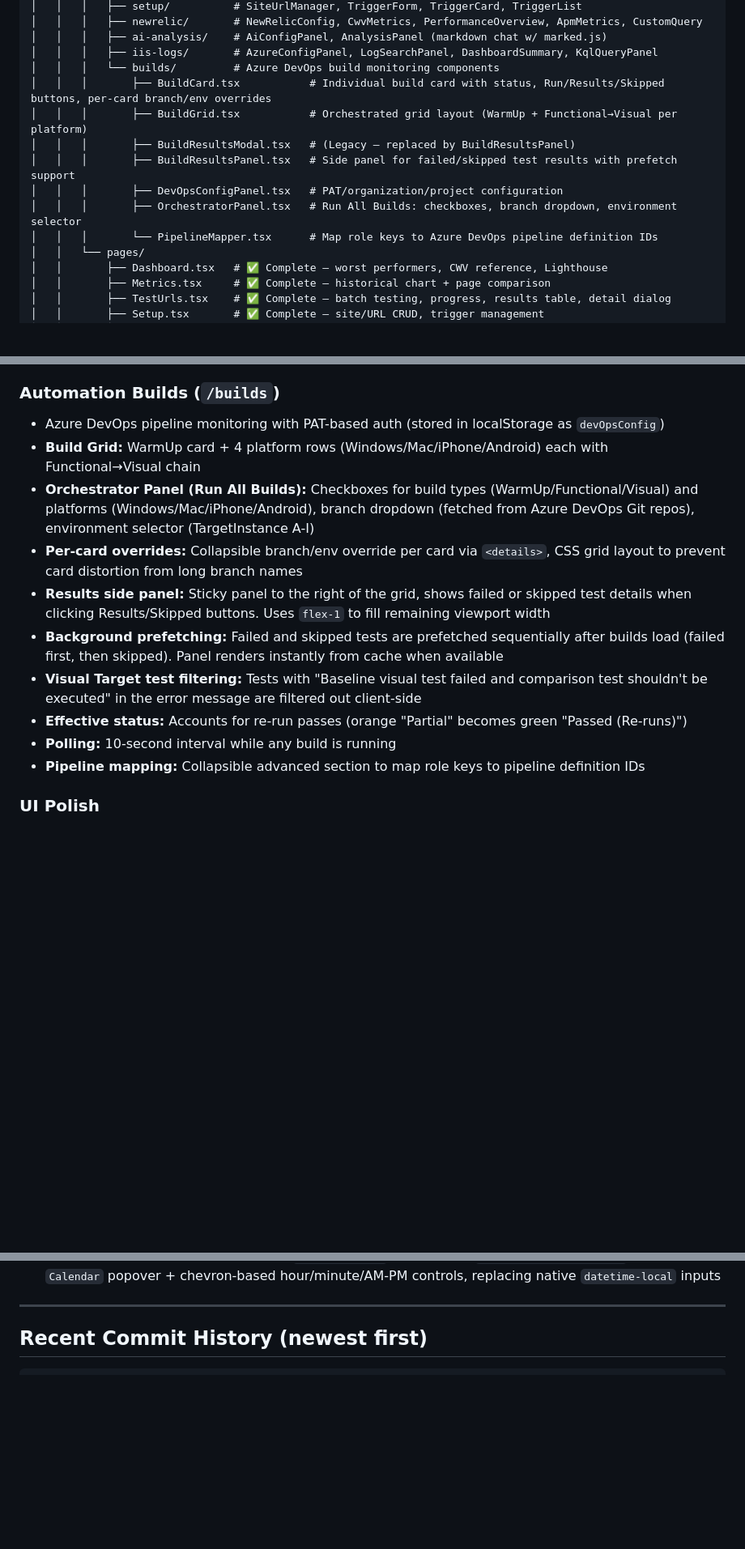
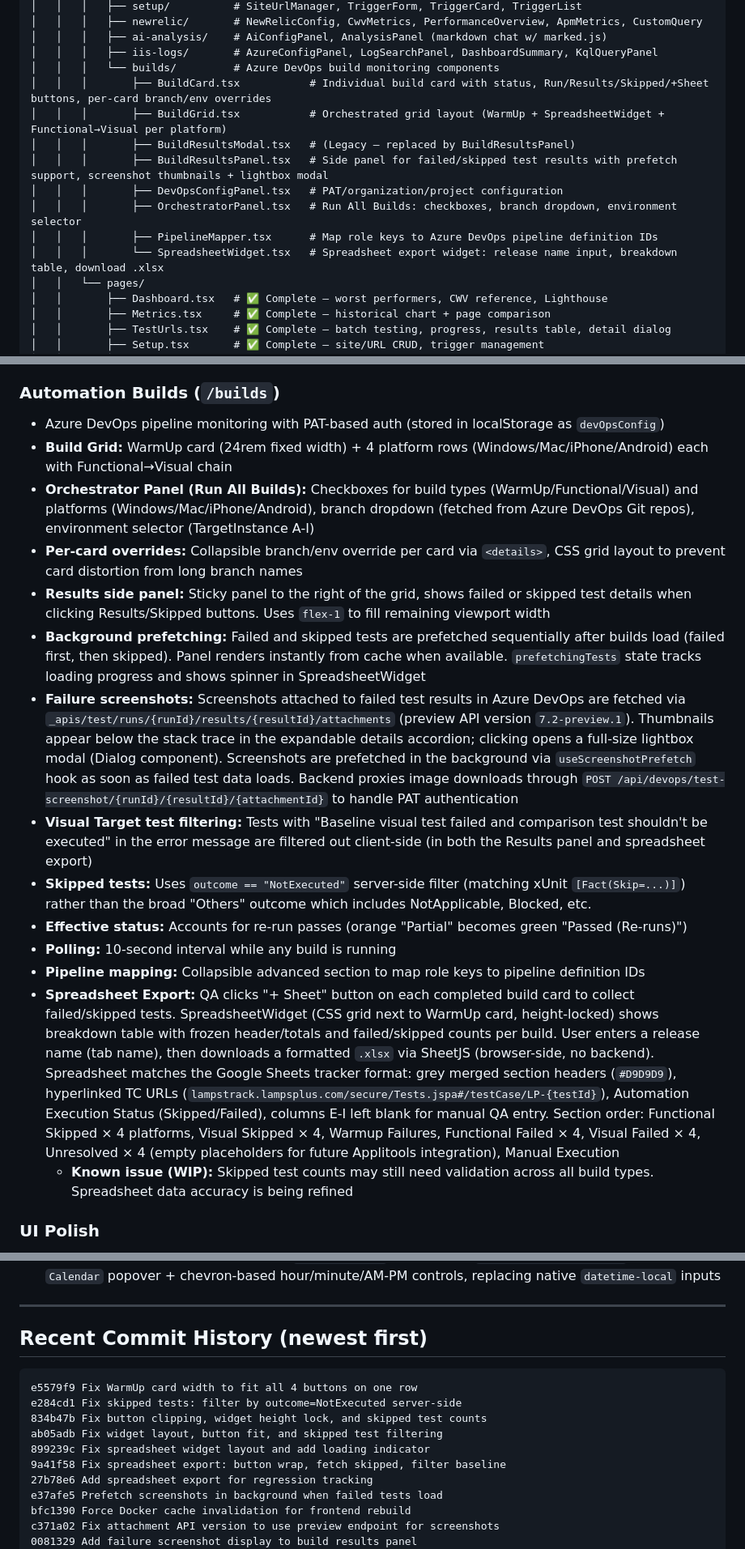
Before and after one commit to vorakas/pagespeed, a Markdown page: CLAUDE.md, 3 parts joined by grey strips. Shown at 81% size. GitHub-like rendering; blank space fills up the shorter version.

Commit message:
Update CLAUDE.md with screenshot and spreadsheet export features
Documents failure screenshots (attachment API, prefetch hook,
lightbox modal), spreadsheet export (SheetJS, SpreadsheetWidget,
section layout), skipped test NotExecuted filter, Railway CLI
deploy preference over GraphQL API, and WIP notes for spreadsheet
data refinement.

Co-Authored-By: Claude Opus 4.6 (1M context) <noreply@anthropic.com>

````diff
--- a/CLAUDE.md
+++ b/CLAUDE.md
@@ -153,13 +154,14 @@ ConnectionManager → Repositories → Services → Blueprints
 │   │   │   ├── ai-analysis/    # AiConfigPanel, AnalysisPanel (markdown chat w/ marked.js)
 │   │   │   ├── iis-logs/       # AzureConfigPanel, LogSearchPanel, DashboardSummary, KqlQueryPanel
 │   │   │   └── builds/         # Azure DevOps build monitoring components
-│   │   │       ├── BuildCard.tsx           # Individual build card with status, Run/Results/Skipped buttons, per-card branch/env overrides
-│   │   │       ├── BuildGrid.tsx           # Orchestrated grid layout (WarmUp + Functional→Visual per platform)
+│   │   │       ├── BuildCard.tsx           # Individual build card with status, Run/Results/Skipped/+Sheet buttons, per-card branch/env overrides
+│   │   │       ├── BuildGrid.tsx           # Orchestrated grid layout (WarmUp + SpreadsheetWidget + Functional→Visual per platform)
 │   │   │       ├── BuildResultsModal.tsx   # (Legacy — replaced by BuildResultsPanel)
-│   │   │       ├── BuildResultsPanel.tsx   # Side panel for failed/skipped test results with prefetch support
+│   │   │       ├── BuildResultsPanel.tsx   # Side panel for failed/skipped test results with prefetch support, screenshot thumbnails + lightbox modal
 │   │   │       ├── DevOpsConfigPanel.tsx   # PAT/organization/project configuration
 │   │   │       ├── OrchestratorPanel.tsx   # Run All Builds: checkboxes, branch dropdown, environment selector
-│   │   │       └── PipelineMapper.tsx      # Map role keys to Azure DevOps pipeline definition IDs
+│   │   │       ├── PipelineMapper.tsx      # Map role keys to Azure DevOps pipeline definition IDs
+│   │   │       └── SpreadsheetWidget.tsx   # Spreadsheet export widget: release name input, breakdown table, download .xlsx
 │   │   └── pages/
 │   │       ├── Dashboard.tsx   # ✅ Complete — worst performers, CWV reference, Lighthouse
 │   │       ├── Metrics.tsx     # ✅ Complete — historical chart + page comparison
@@ -285,15 +287,19 @@ All 8 pages are fully implemented and served at `/`.
 
 ### Automation Builds (`/builds`)
 - Azure DevOps pipeline monitoring with PAT-based auth (stored in localStorage as `devOpsConfig`)
-- **Build Grid:** WarmUp card + 4 platform rows (Windows/Mac/iPhone/Android) each with Functional→Visual chain
+- **Build Grid:** WarmUp card (24rem fixed width) + 4 platform rows (Windows/Mac/iPhone/Android) each with Functional→Visual chain
 - **Orchestrator Panel (Run All Builds):** Checkboxes for build types (WarmUp/Functional/Visual) and platforms (Windows/Mac/iPhone/Android), branch dropdown (fetched from Azure DevOps Git repos), environment selector (TargetInstance A-I)
 - **Per-card overrides:** Collapsible branch/env override per card via `<details>`, CSS grid layout to prevent card distortion from long branch names
 - **Results side panel:** Sticky panel to the right of the grid, shows failed or skipped test details when clicking Results/Skipped buttons. Uses `flex-1` to fill remaining viewport width
-- **Background prefetching:** Failed and skipped tests are prefetched sequentially after builds load (failed first, then skipped). Panel renders instantly from cache when available
-- **Visual Target test filtering:** Tests with "Baseline visual test failed and comparison test shouldn't be executed" in the error message are filtered out client-side
+- **Background prefetching:** Failed and skipped tests are prefetched sequentially after builds load (failed first, then skipped). Panel renders instantly from cache when available. `prefetchingTests` state tracks loading progress and shows spinner in SpreadsheetWidget
+- **Failure screenshots:** Screenshots attached to failed test results in Azure DevOps are fetched via `_apis/test/runs/{runId}/results/{resultId}/attachments` (preview API version `7.2-preview.1`). Thumbnails appear below the stack trace in the expandable details accordion; clicking opens a full-size lightbox modal (Dialog component). Screenshots are prefetched in the background via `useScreenshotPrefetch` hook as soon as failed test data loads. Backend proxies image downloads through `POST /api/devops/test-screenshot/{runId}/{resultId}/{attachmentId}` to handle PAT authentication
+- **Visual Target test filtering:** Tests with "Baseline visual test failed and comparison test shouldn't be executed" in the error message are filtered out client-side (in both the Results panel and spreadsheet export)
+- **Skipped tests:** Uses `outcome == "NotExecuted"` server-side filter (matching xUnit `[Fact(Skip=...)]`) rather than the broad "Others" outcome which includes NotApplicable, Blocked, etc.
 - **Effective status:** Accounts for re-run passes (orange "Partial" becomes green "Passed (Re-runs)")
 - **Polling:** 10-second interval while any build is running
 - **Pipeline mapping:** Collapsible advanced section to map role keys to pipeline definition IDs
+- **Spreadsheet Export:** QA clicks "+ Sheet" button on each completed build card to collect failed/skipped tests. SpreadsheetWidget (CSS grid next to WarmUp card, height-locked) shows breakdown table with frozen header/totals and failed/skipped counts per build. User enters a release name (tab name), then downloads a formatted `.xlsx` via SheetJS (browser-side, no backend). Spreadsheet matches the Google Sheets tracker format: grey merged section headers (`#D9D9D9`), hyperlinked TC URLs (`lampstrack.lampsplus.com/secure/Tests.jspa#/testCase/LP-{testId}`), Automation Execution Status (Skipped/Failed), columns E-I left blank for manual QA entry. Section order: Functional Skipped × 4 platforms, Visual Skipped × 4, Warmup Failures, Functional Failed × 4, Visual Failed × 4, Unresolved × 4 (empty placeholders for future Applitools integration), Manual Execution
+  - **Known issue (WIP):** Skipped test counts may still need validation across all build types. Spreadsheet data accuracy is being refined
 
 ### UI Polish
 - Dark/light themed scrollbars (thin, rounded, theme-aware)
@@ -308,6 +314,17 @@ All 8 pages are fully implemented and served at `/`.
 ## Recent Commit History (newest first)
 
 ```
+e5579f9 Fix WarmUp card width to fit all 4 buttons on one row
+e284cd1 Fix skipped tests: filter by outcome=NotExecuted server-side
+834b47b Fix button clipping, widget height lock, and skipped test counts
+ab05adb Fix widget layout, button fit, and skipped test filtering
+899239c Fix spreadsheet widget layout and add loading indicator
+9a41f58 Fix spreadsheet export: button wrap, fetch skipped, filter baseline
+27b78e6 Add spreadsheet export for regression tracking
+e37afe5 Prefetch screenshots in background when failed tests load
+bfc1390 Force Docker cache invalidation for frontend rebuild
+c371a02 Fix attachment API version to use preview endpoint for screenshots
+0081329 Add failure screenshot display to build results panel
 a69fd9a Add Azure DevOps build monitoring and orchestration dashboard
 3a6f5fa Update CLAUDE.md: React is primary frontend, legacy archived at /legacy/
 f0de140 Move React frontend to root URL, archive legacy site at /legacy/
````
Also changed, not shown: other parts of CLAUDE.md (+7 -5 lines).
